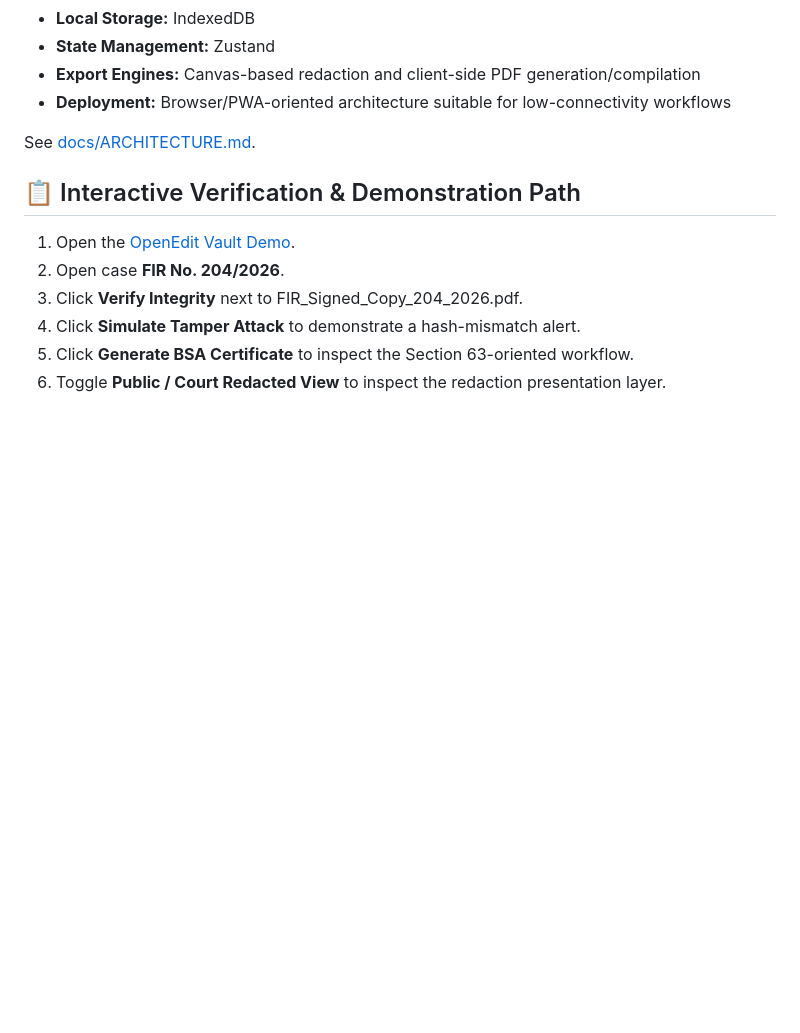
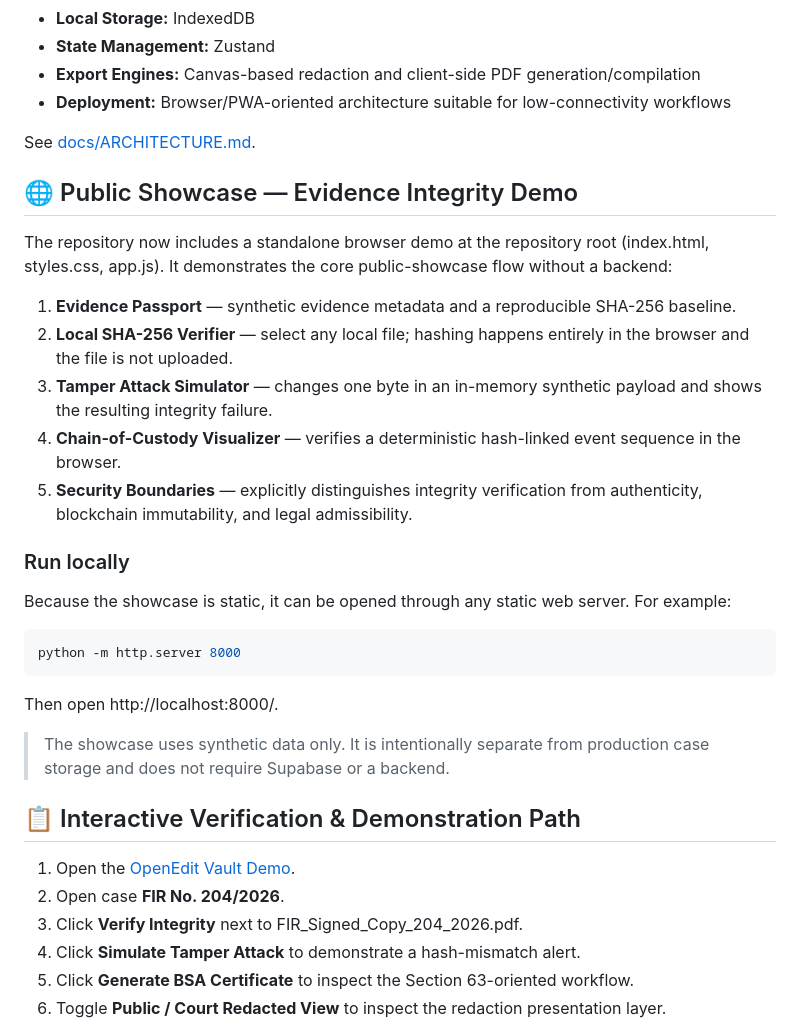
Before and after one commit to krishnalabs/openedit-vault, a Markdown page: README.md, the part around the change. Drawn GitHub-style; blank space fills up the shorter version.

Commit message:
docs: add public evidence integrity showcase

````diff
--- a/README.md
+++ b/README.md
@@ -42,6 +42,28 @@ Traditional document management systems are not purpose-built for forensic and c
 
 See [docs/ARCHITECTURE.md](docs/ARCHITECTURE.md).
 
+## 🌐 Public Showcase — Evidence Integrity Demo
+
+The repository now includes a standalone browser demo at the repository root (index.html, styles.css, app.js). It demonstrates the core public-showcase flow without a backend:
+
+1. **Evidence Passport** — synthetic evidence metadata and a reproducible SHA-256 baseline.
+2. **Local SHA-256 Verifier** — select any local file; hashing happens entirely in the browser and the file is not uploaded.
+3. **Tamper Attack Simulator** — changes one byte in an in-memory synthetic payload and shows the resulting integrity failure.
+4. **Chain-of-Custody Visualizer** — verifies a deterministic hash-linked event sequence in the browser.
+5. **Security Boundaries** — explicitly distinguishes integrity verification from authenticity, blockchain immutability, and legal admissibility.
+
+### Run locally
+
+Because the showcase is static, it can be opened through any static web server. For example:
+
+```bash
+python -m http.server 8000
+```
+
+Then open http://localhost:8000/.
+
+> The showcase uses synthetic data only. It is intentionally separate from production case storage and does not require Supabase or a backend.
+
 ## 📋 Interactive Verification & Demonstration Path
 1. Open the [OpenEdit Vault Demo](https://openedits.lovable.app/vault).
 2. Open case **FIR No. 204/2026**.
````
